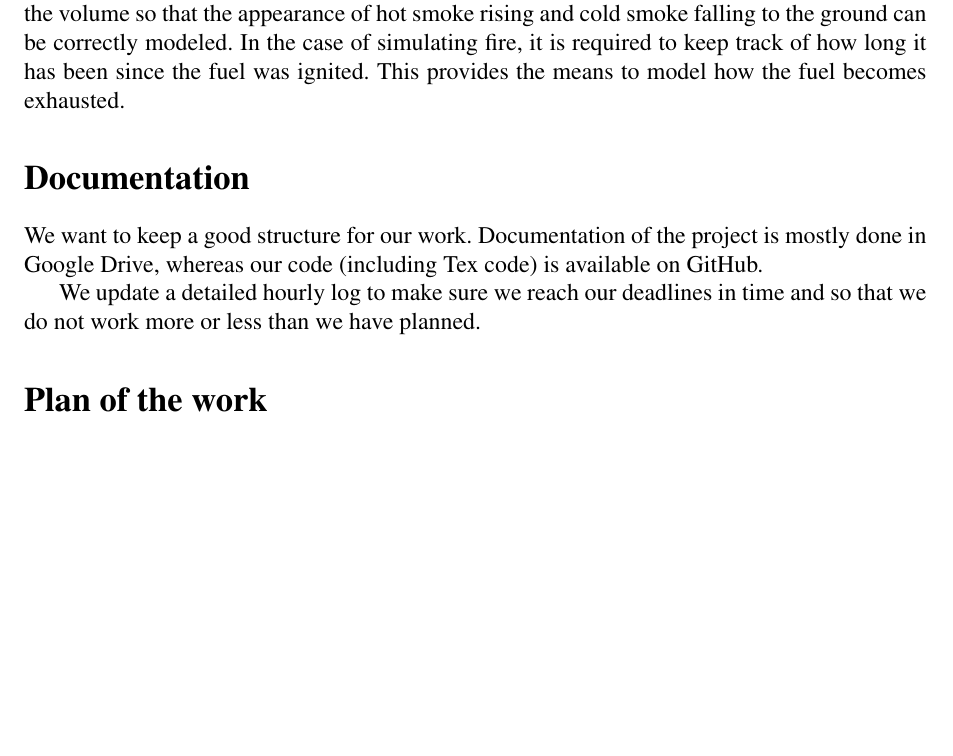
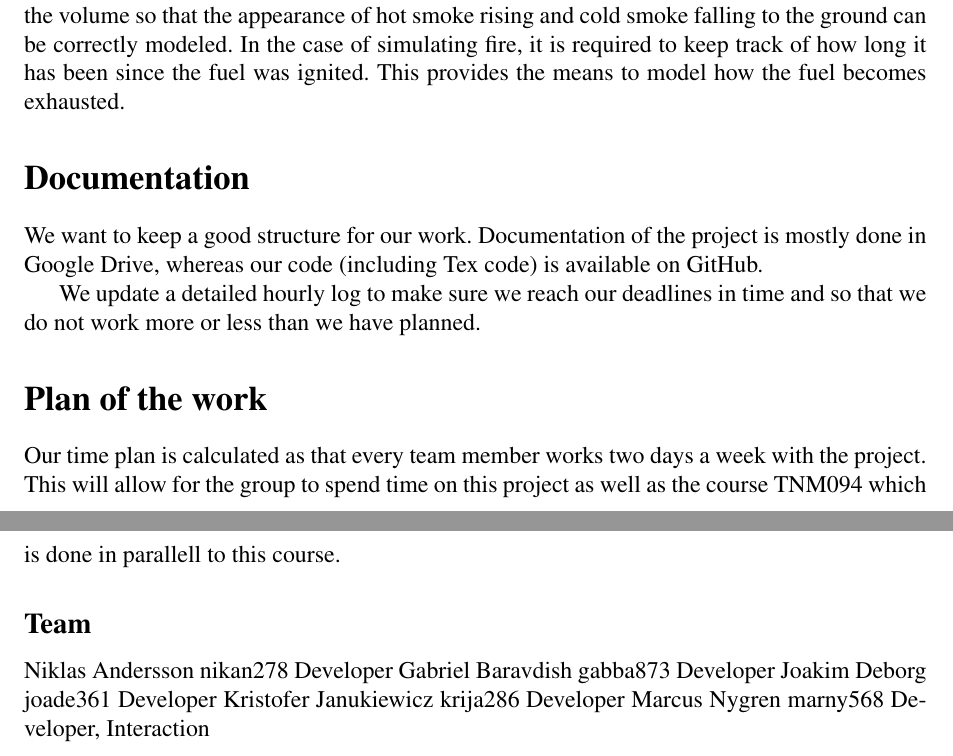
Before and after one commit to marcusnygren/Elements, a LaTeX document (Proposal/proposal.tex): part of the page before the commit and two parts of pages 1 and 2 of 2 after it, the two joined at a grey line, cut so that both start at the same text, the shorter picture padded with empty space. Compiled offline with pdfLaTeX.

Commit message:
Added new section and subsection

```diff
--- a/Proposal/proposal.tex
+++ b/Proposal/proposal.tex
@@ -61,6 +61,13 @@ We want to keep a good structure for our work. Documentation of the project is m
 We update a detailed hourly log to make sure we reach our deadlines in time and so that we do not work more or less than we have planned.
 
 \section{Plan of the work}
+Our time plan is calculated as that every team member works two days a week with the project. This will allow for the group to spend time on this project as well as the course TNM094 which is done in parallell to this course.
 
+ \subsection{Team}
+Niklas Andersson	nikan278	Developer
+Gabriel Baravdish	gabba873	Developer
+Joakim Deborg	joade361	Developer
+Kristofer Janukiewicz	krija286	Developer
+Marcus Nygren	marny568	Developer, Interaction
 
 \end{document}
```
